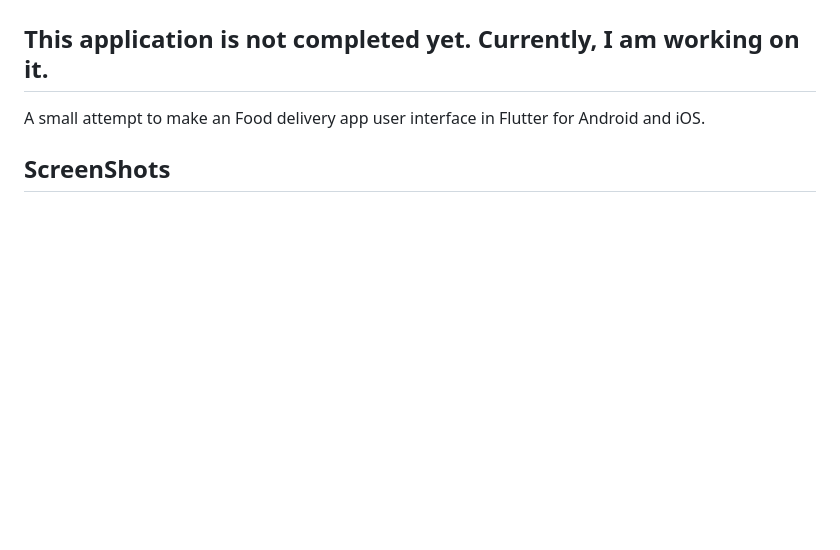
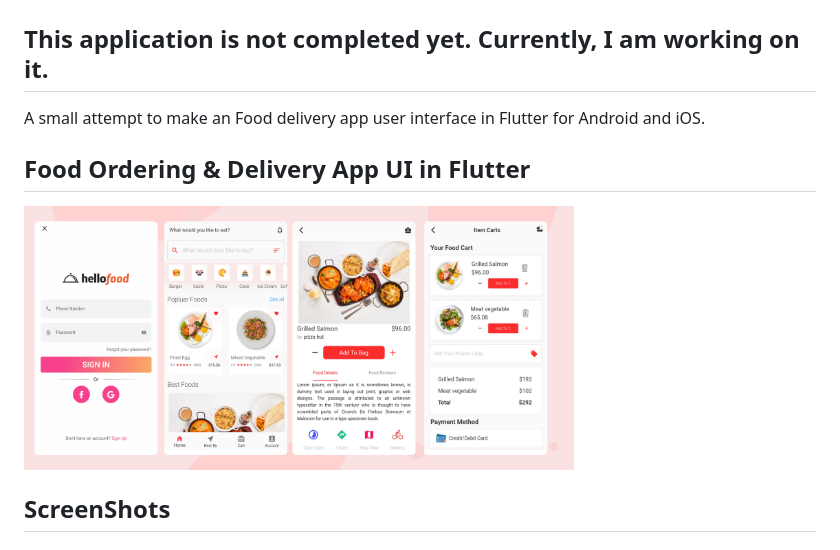
Before and after one commit to Tarikul711/flutter-food-delivery-app-ui, a Markdown page: README.md, the part around the change. Drawn GitHub-style; pictures changed too: screens/full_ui.png (added); blank space fills up the shorter version.

Commit message:
Change the application UI

```diff
--- a/README.md
+++ b/README.md
@@ -2,6 +2,8 @@
 
 ## This application is not completed yet. Currently, I am working on it.
 A small attempt to make an Food delivery app user interface in Flutter for Android and iOS.
+## Food Ordering & Delivery App UI in Flutter
+<img src="screens/full_ui.png" height="450" width="550" />
 
 ## ScreenShots
 ### Home Page
```
